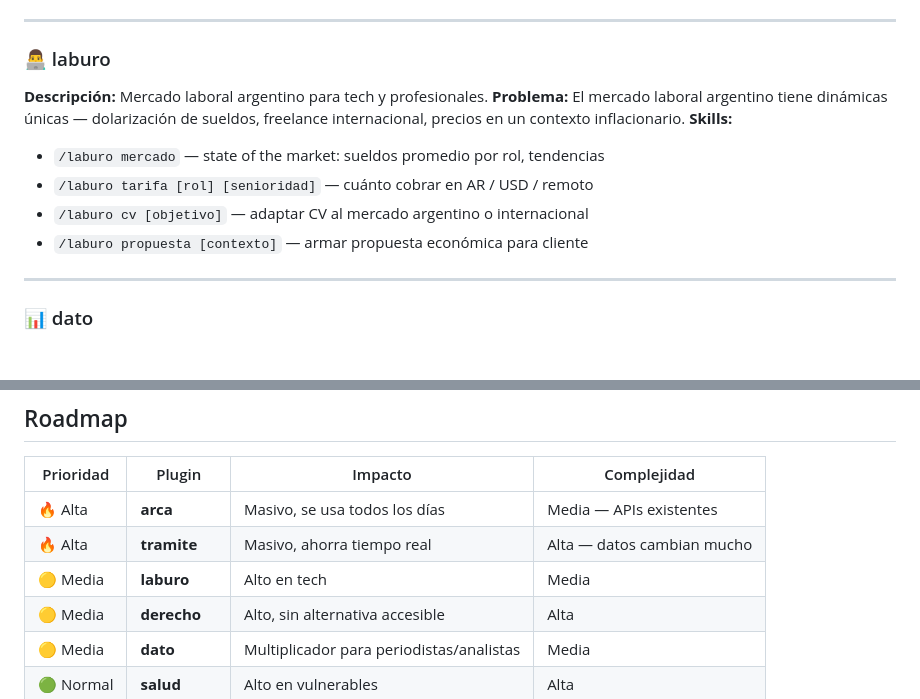
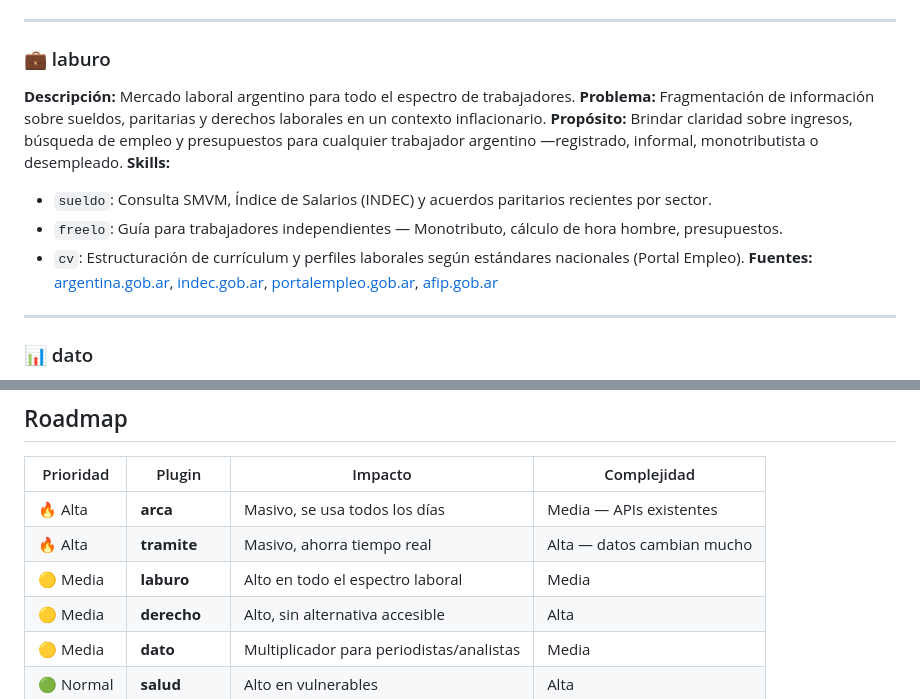
Before and after one commit to kvothesson/ar-plugins, a Markdown page: SPEC.md, 2 parts joined by grey strips. Rendered like a GitHub page; blank space fills up the shorter version.

Commit message:
refactor(spec): actualizar entrada laburo — pivot a asistente laboral generalista

```diff
--- a/SPEC.md
+++ b/SPEC.md
@@ -41,14 +41,15 @@
 
 ---
 
-### 👨‍💻 laburo
-**Descripción:** Mercado laboral argentino para tech y profesionales.
-**Problema:** El mercado laboral argentino tiene dinámicas únicas — dolarización de sueldos, freelance internacional, precios en un contexto inflacionario.
+### 💼 laburo
+**Descripción:** Mercado laboral argentino para todo el espectro de trabajadores.
+**Problema:** Fragmentación de información sobre sueldos, paritarias y derechos laborales en un contexto inflacionario.
+**Propósito:** Brindar claridad sobre ingresos, búsqueda de empleo y presupuestos para cualquier trabajador argentino —registrado, informal, monotributista o desempleado.
 **Skills:**
-- `/laburo mercado` — state of the market: sueldos promedio por rol, tendencias
-- `/laburo tarifa [rol] [senioridad]` — cuánto cobrar en AR / USD / remoto
-- `/laburo cv [objetivo]` — adaptar CV al mercado argentino o internacional
-- `/laburo propuesta [contexto]` — armar propuesta económica para cliente
+- `sueldo`: Consulta SMVM, Índice de Salarios (INDEC) y acuerdos paritarios recientes por sector.
+- `freelo`: Guía para trabajadores independientes — Monotributo, cálculo de hora hombre, presupuestos.
+- `cv`: Estructuración de currículum y perfiles laborales según estándares nacionales (Portal Empleo).
+**Fuentes:** [argentina.gob.ar](https://www.argentina.gob.ar/trabajo), [indec.gob.ar](https://www.indec.gob.ar), [portalempleo.gob.ar](https://www.portalempleo.gob.ar), [afip.gob.ar](https://www.afip.gob.ar/monotributo/categorias.asp)
 
 ---
 
@@ -145,7 +146,7 @@ Ningún plugin envía datos personales a terceros. Las consultas son locales o v
 |-----------|--------|---------|-------------|
 | 🔥 Alta | **arca** | Masivo, se usa todos los días | Media — APIs existentes |
 | 🔥 Alta | **tramite** | Masivo, ahorra tiempo real | Alta — datos cambian mucho |
-| 🟡 Media | **laburo** | Alto en tech | Media |
+| 🟡 Media | **laburo** | Alto en todo el espectro laboral | Media |
 | 🟡 Media | **derecho** | Alto, sin alternativa accesible | Alta |
 | 🟡 Media | **dato** | Multiplicador para periodistas/analistas | Media |
 | 🟢 Normal | **salud** | Alto en vulnerables | Alta |
```
